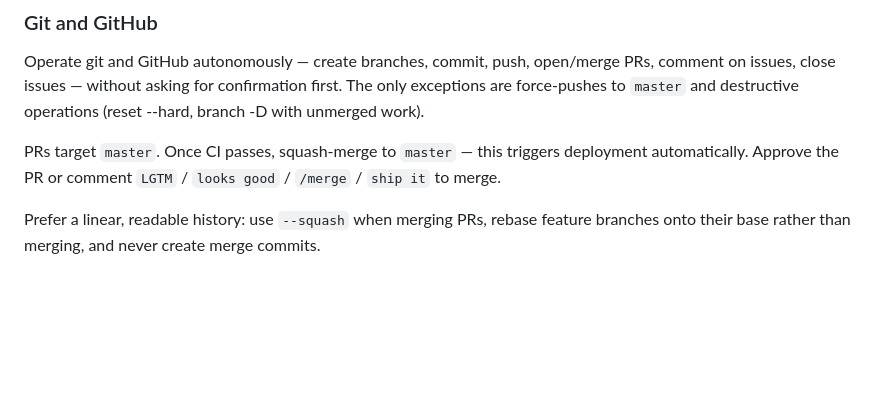
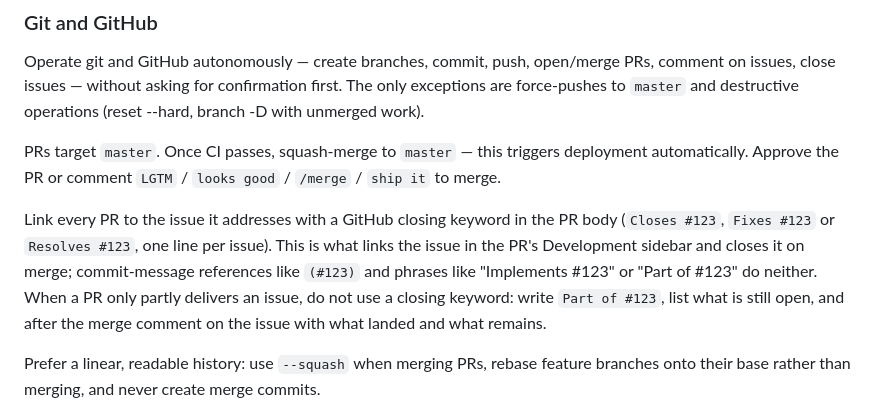
Before and after one commit to toksikk/gidbig, a Markdown page: CLAUDE.md, the part around the change. Drawn GitHub-style; blank space fills up the shorter version.

Commit message:
agents: link PRs to their issue with a closing keyword

```diff
--- a/CLAUDE.md
+++ b/CLAUDE.md
@@ -15,6 +15,8 @@ Bad: `feat(eso): restore Discord mention pings in generated text`
 Operate git and GitHub autonomously — create branches, commit, push, open/merge PRs, comment on issues, close issues — without asking for confirmation first. The only exceptions are force-pushes to `master` and destructive operations (reset --hard, branch -D with unmerged work).
 
 PRs target `master`. Once CI passes, squash-merge to `master` — this triggers deployment automatically. Approve the PR or comment `LGTM` / `looks good` / `/merge` / `ship it` to merge.
+
+Link every PR to the issue it addresses with a GitHub closing keyword in the PR body (`Closes #123`, `Fixes #123` or `Resolves #123`, one line per issue). This is what links the issue in the PR's Development sidebar and closes it on merge; commit-message references like `(#123)` and phrases like "Implements #123" or "Part of #123" do neither. When a PR only partly delivers an issue, do not use a closing keyword: write `Part of #123`, list what is still open, and after the merge comment on the issue with what landed and what remains.
 
 Prefer a linear, readable history: use `--squash` when merging PRs, rebase feature branches onto their base rather than merging, and never create merge commits.
 
```
Also changed, not shown: .opencode/agents/gidbig-dev.md (+6 -1 lines), .opencode/agents/gidbig-reviewer.md (+4 -1 lines).
